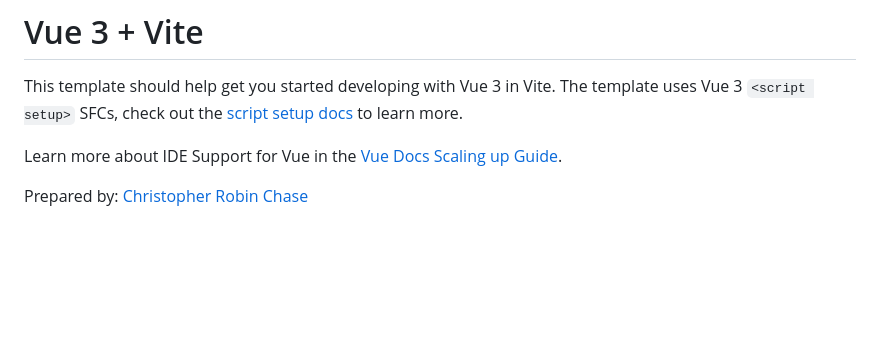
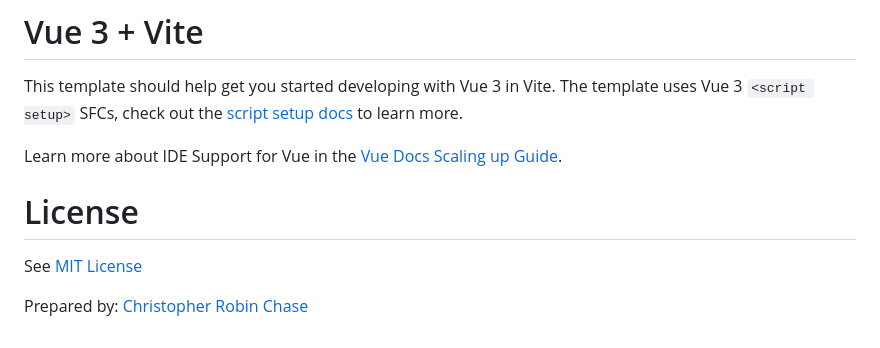
Before and after one commit to chrischase011/wordpress-vue-theme-boilerplate, a Markdown page: README.md, the part around the change. GitHub-like rendering; blank space fills up the shorter version.

```diff
--- a/README.md
+++ b/README.md
@@ -76,6 +76,7 @@ This template should help get you started developing with Vue 3 in Vite. The tem
 
 Learn more about IDE Support for Vue in the [Vue Docs Scaling up Guide](https://vuejs.org/guide/scaling-up/tooling.html#ide-support).
 
-
+# License
+See [MIT License](LICENSE)
 
 Prepared by: [Christopher Robin Chase](https://github.com/chrischase011)
```
